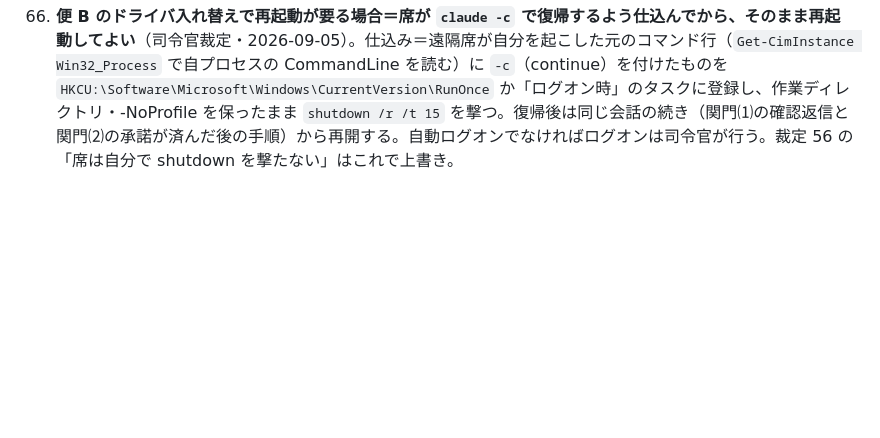
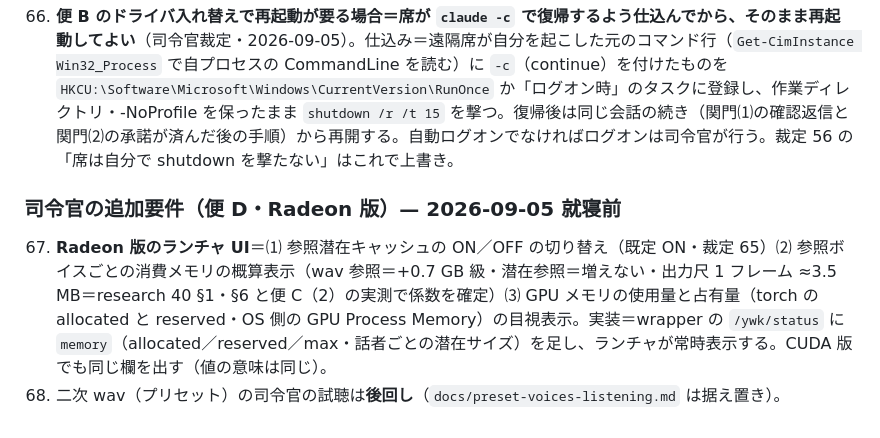
Before and after one commit to mugonkun/irodori-tts-for-yomiwakechan, a Markdown page: decisions.md, the part around the change. GitHub-like rendering; blank space fills up the shorter version.

Commit message:
decisions.md 67〜68＝Radeon 版 UI の要件（潜在キャッシュ ON/OFF・参照ごとの消費メモリ概算・使用量と占有量の表示）・二次 wav の試聴は後回し
Co-Authored-By: Claude Fable 5.1 <noreply@anthropic.com>
Claude-Session: https://claude.ai/code/session_01UUwP5aZ1iVneZqSwKFJ4f3

```diff
--- a/decisions.md
+++ b/decisions.md
@@ -117,3 +117,8 @@
 65. **参照潜在キャッシュ（ref_latent の事前計算 .pt）は Radeon 版だけ持つ**（司令官裁定・2026-09-05）。裁定 11 の「持たない」は CUDA 版に限る。Radeon 版では話者登録時（プリセットの初回展開時と利用者の追加時）に wrapper が `.pt` を 1 回焼き、`voices.json` の alias を `ref_latent` に向ける（上流の VoiceSpec は `ref_latent` を受ける・同 stem の `.wav` が `.pt` に勝つ穴があるので `.pt` は別名で置く＝research 40 §6-2・handoff §1-7）。実装は便 D（ランチャの話者台帳）と wrapper の `POST /ywk/voices/{id}/precompute` 相当で行い、`empty_cache_interval` の扱いは別途裁定待ち。
 
 66. **便 B のドライバ入れ替えで再起動が要る場合＝席が `claude -c` で復帰するよう仕込んでから、そのまま再起動してよい**（司令官裁定・2026-09-05）。仕込み＝遠隔席が自分を起こした元のコマンド行（`Get-CimInstance Win32_Process` で自プロセスの CommandLine を読む）に `-c`（continue）を付けたものを `HKCU:\Software\Microsoft\Windows\CurrentVersion\RunOnce` か「ログオン時」のタスクに登録し、作業ディレクトリ・-NoProfile を保ったまま `shutdown /r /t 15` を撃つ。復帰後は同じ会話の続き（関門⑴の確認返信と関門⑵の承諾が済んだ後の手順）から再開する。自動ログオンでなければログオンは司令官が行う。裁定 56 の「席は自分で shutdown を撃たない」はこれで上書き。
+
+### 司令官の追加要件（便 D・Radeon 版）— 2026-09-05 就寝前
+
+67. **Radeon 版のランチャ UI**＝⑴ 参照潜在キャッシュの ON／OFF の切り替え（既定 ON・裁定 65）⑵ 参照ボイスごとの消費メモリの概算表示（wav 参照＝+0.7 GB 級・潜在参照＝増えない・出力尺 1 フレーム ≈3.5 MB＝research 40 §1・§6 と便 C（2）の実測で係数を確定）⑶ GPU メモリの使用量と占有量（torch の allocated と reserved・OS 側の GPU Process Memory）の目視表示。実装＝wrapper の `/ywk/status` に `memory`（allocated／reserved／max・話者ごとの潜在サイズ）を足し、ランチャが常時表示する。CUDA 版でも同じ欄を出す（値の意味は同じ）。
+68. 二次 wav（プリセット）の司令官の試聴は**後回し**（`docs/preset-voices-listening.md` は据え置き）。
```
